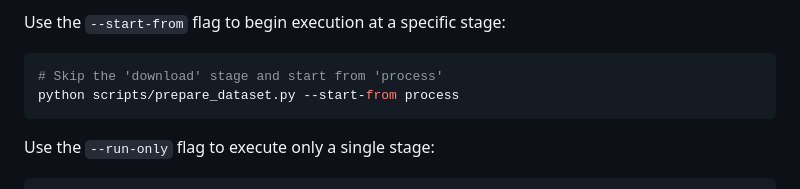
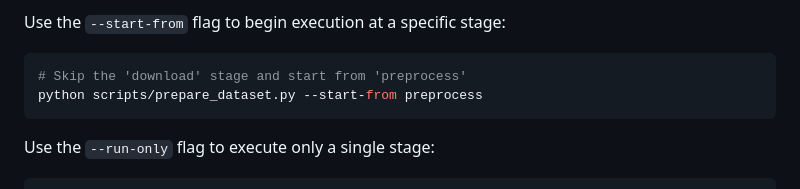
Before and after one commit to Xiugapurin/Etude, a Markdown page: README.md, the part around the change. GitHub-like rendering.

````diff
--- a/README.md
+++ b/README.md
@@ -187,8 +187,8 @@ You can use flags to run only specific parts of the pipeline, which is useful fo
 Use the `--start-from` flag to begin execution at a specific stage:
 
 ```bash
-# Skip the 'download' stage and start from 'process'
-python scripts/prepare_dataset.py --start-from process
+# Skip the 'download' stage and start from 'preprocess'
+python scripts/prepare_dataset.py --start-from preprocess
 ```
 
 Use the `--run-only` flag to execute only a single stage:
````
